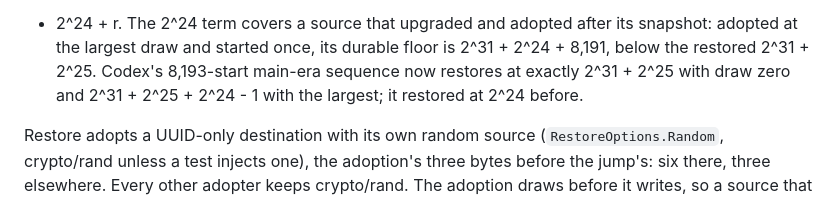
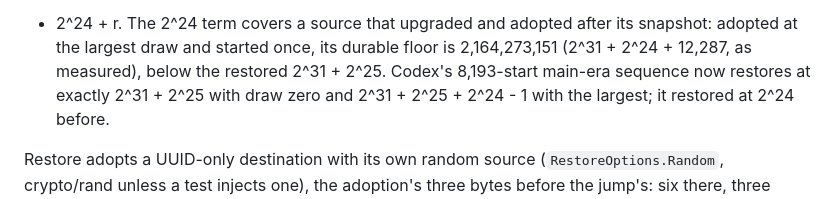
Before and after one commit to acoseac/1-bit-bridge, a Markdown page: ops/History-rules-cli-serve.md, the part around the change. Drawn GitHub-style.

Commit message:
docs: B524 round 10's long forms give the measured floor of a source that adopted after its snapshot

```diff
--- a/ops/History-rules-cli-serve.md
+++ b/ops/History-rules-cli-serve.md
@@ -2328,7 +2328,8 @@ false, so the missing-mark warning still fires, and a listed floor that is
 missing or corrupt keeps its refusal. Restore then writes max(ceiling, live)
 + 2^24 + r. The 2^24 term covers a source that upgraded and adopted after its
 snapshot: adopted at the largest draw and started once, its durable floor is
-2^31 + 2^24 + 8,191, below the restored 2^31 + 2^25. Codex's 8,193-start main-era
+2,164,273,151 (2^31 + 2^24 + 12,287, as measured), below the restored
+2^31 + 2^25. Codex's 8,193-start main-era
 sequence now restores at exactly 2^31 + 2^25 with draw zero and
 2^31 + 2^25 + 2^24 - 1 with the largest; it restored at 2^24 before.
 
```
Also changed, not shown: ops/History-rules-player.md (+2 -1 lines).
